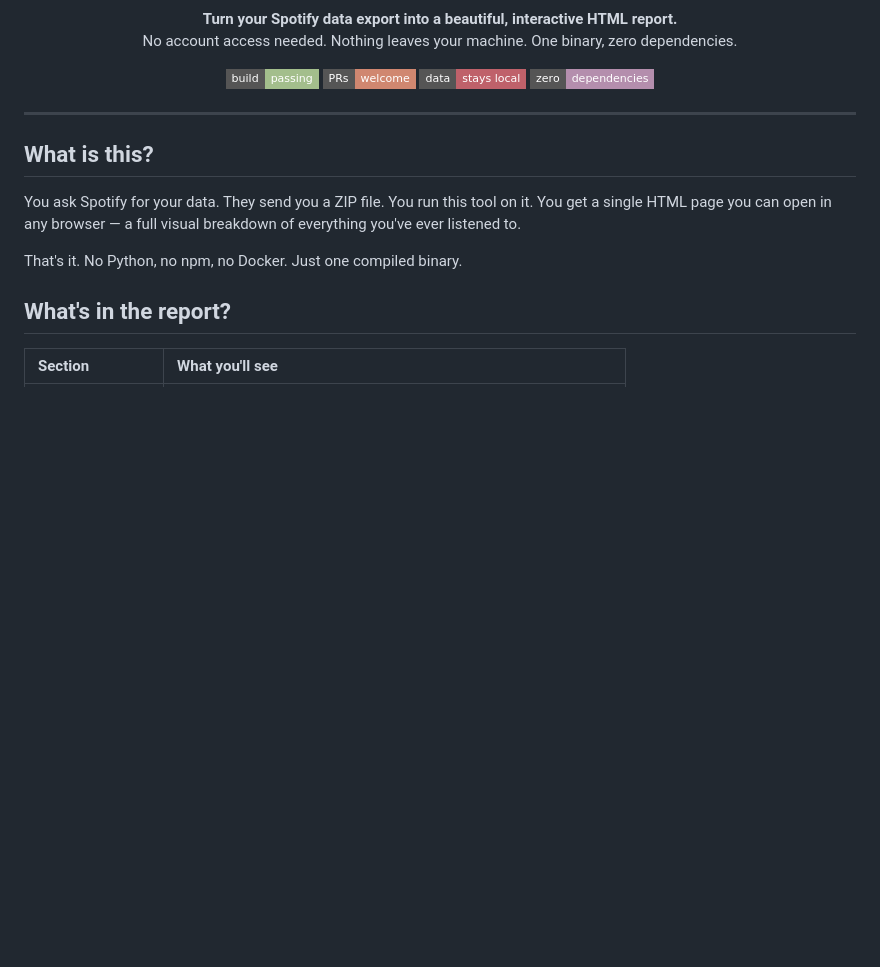
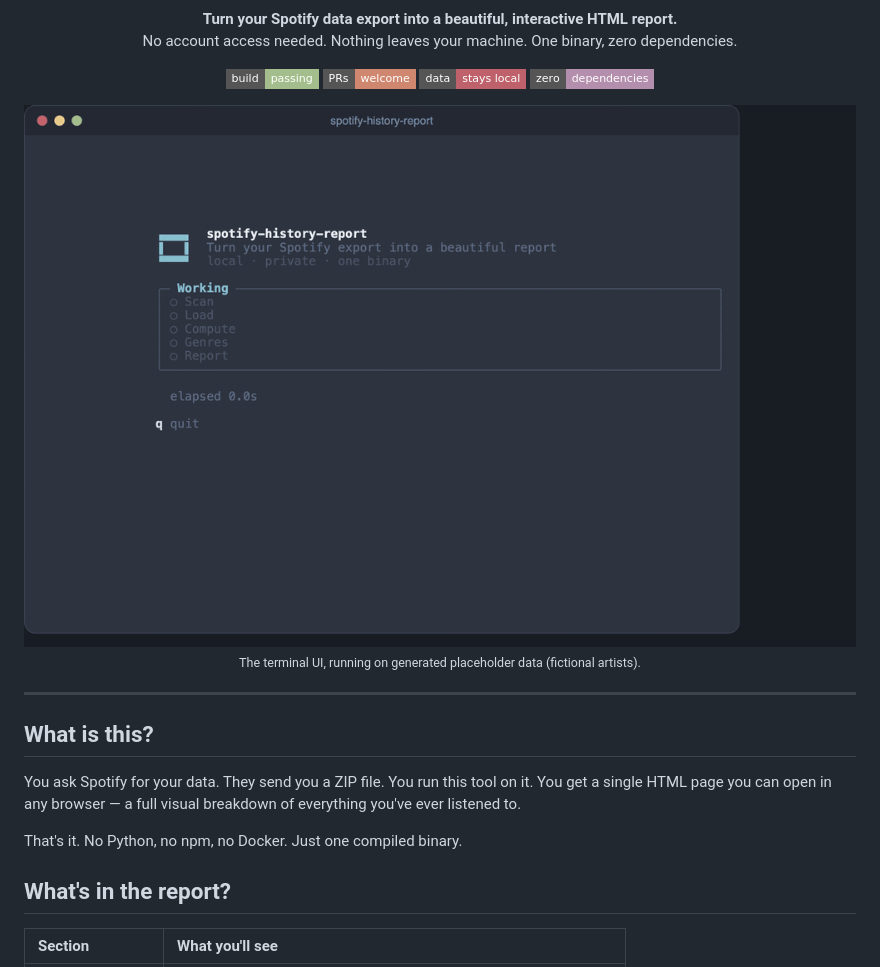
Before and after one commit to ParkWardRR/spotify-history-report, a Markdown page: README.md, the part around one of its changes. Rendered like a GitHub page; pictures changed too: docs/tui-demo.gif (added); badges without logos; blank space fills up the shorter version.

```diff
--- a/README.md
+++ b/README.md
@@ -23,6 +23,12 @@
   <img src="https://img.shields.io/badge/PRs-welcome-D08770?style=flat-square" alt="PRs">
   <img src="https://img.shields.io/badge/data-stays%20local-BF616A?style=flat-square" alt="Local">
   <img src="https://img.shields.io/badge/zero-dependencies-B48EAD?style=flat-square" alt="Deps">
+</p>
+
+<p align="center">
+  <img src="docs/tui-demo.gif" alt="The spotify-history-report terminal UI: pipeline progress, then a tabbed dashboard" width="860">
+  <br>
+  <sub>The terminal UI, running on generated placeholder data (fictional artists).</sub>
 </p>
 
 ---
```
Also changed, not shown: other parts of README.md (+11 -0 lines), docs/tui-artists.png (added), docs/tui-genres.png (added), docs/tui-overview.png (added), docs/tui-rhythm.png (added), 2 other files.
